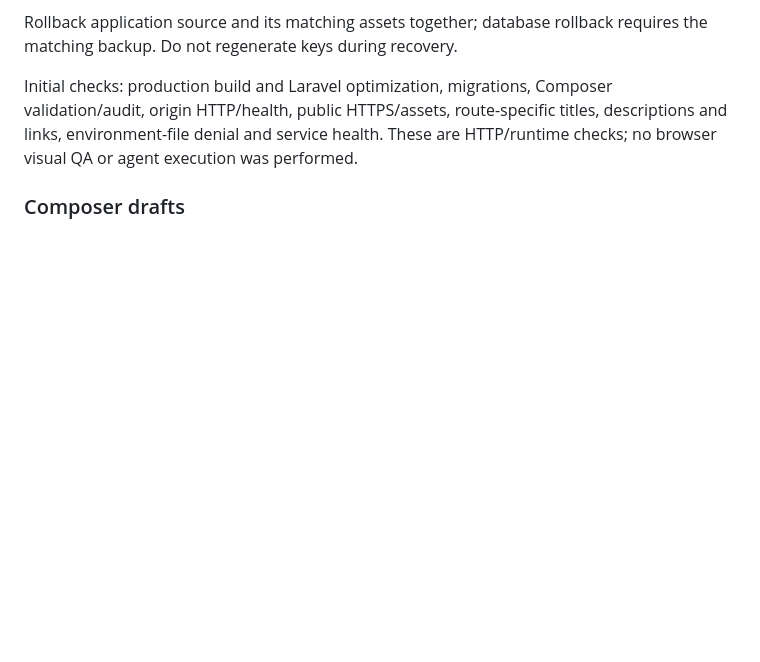
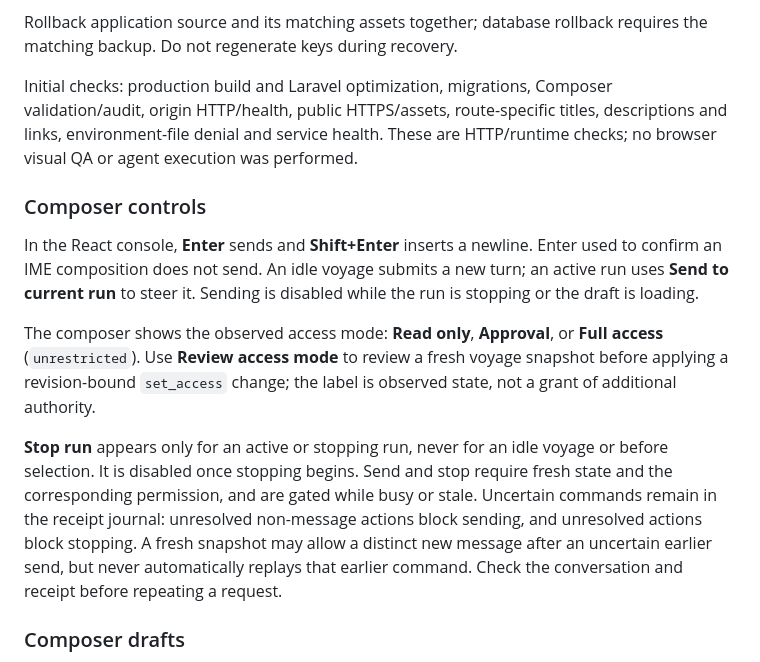
Before and after one commit to o-psi/webhelm, a Markdown page: README.md, the part around the change. GitHub-like rendering; blank space fills up the shorter version.

Commit message:
Document current React composer keyboard and safety controls

```diff
--- a/README.md
+++ b/README.md
@@ -418,6 +418,27 @@ validation/audit, origin HTTP/health, public HTTPS/assets, route-specific titles
 descriptions and links, environment-file denial and service health. These are
 HTTP/runtime checks; no browser visual QA or agent execution was performed.
 
+### Composer controls
+
+In the React console, **Enter** sends and **Shift+Enter** inserts a newline.
+Enter used to confirm an IME composition does not send. An idle voyage submits a
+new turn; an active run uses **Send to current run** to steer it. Sending is
+disabled while the run is stopping or the draft is loading.
+
+The composer shows the observed access mode: **Read only**, **Approval**, or
+**Full access** (`unrestricted`). Use **Review access mode** to review a fresh
+voyage snapshot before applying a revision-bound `set_access` change; the label
+is observed state, not a grant of additional authority.
+
+**Stop run** appears only for an active or stopping run, never for an idle voyage
+or before selection. It is disabled once stopping begins. Send and stop require
+fresh state and the corresponding permission, and are gated while busy or stale.
+Uncertain commands remain in the receipt journal: unresolved non-message actions
+block sending, and unresolved actions block stopping. A fresh snapshot may allow
+a distinct new message after an uncertain earlier send, but never automatically
+replays that earlier command. Check the conversation and receipt before repeating
+a request.
+
 ### Composer drafts
 
 Message and new-voyage drafts save text and prepared pictures in IndexedDB on the
```
